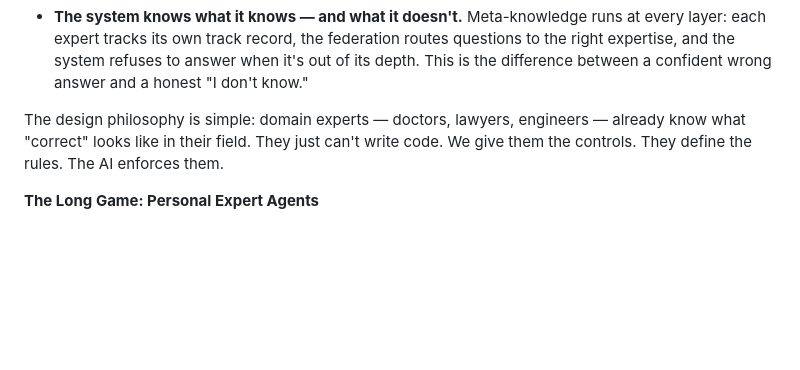
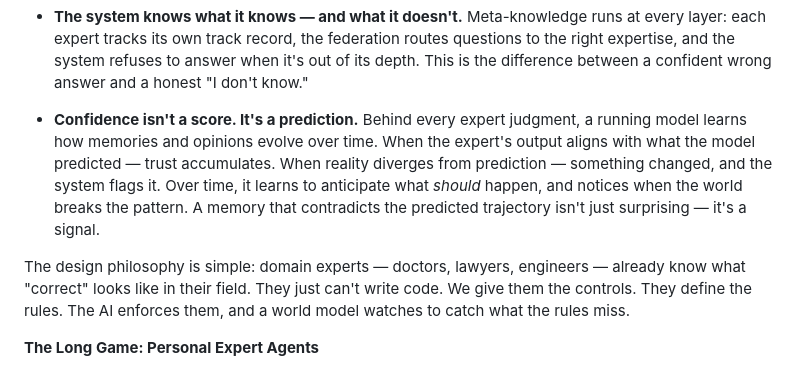
Before and after one commit to xinchen03/minta, a Markdown page: README.md, the part around the change. Rendered like a GitHub page; blank space fills up the shorter version.

```diff
--- a/README.md
+++ b/README.md
@@ -596,7 +596,9 @@ AI that doesn't just retrieve facts — it reasons about them with domain judgme
 
 - **The system knows what it knows — and what it doesn't.** Meta-knowledge runs at every layer: each expert tracks its own track record, the federation routes questions to the right expertise, and the system refuses to answer when it's out of its depth. This is the difference between a confident wrong answer and a honest "I don't know."
 
-The design philosophy is simple: domain experts — doctors, lawyers, engineers — already know what "correct" looks like in their field. They just can't write code. We give them the controls. They define the rules. The AI enforces them.
+- **Confidence isn't a score. It's a prediction.** Behind every expert judgment, a running model learns how memories and opinions evolve over time. When the expert's output aligns with what the model predicted — trust accumulates. When reality diverges from prediction — something changed, and the system flags it. Over time, it learns to anticipate what *should* happen, and notices when the world breaks the pattern. A memory that contradicts the predicted trajectory isn't just surprising — it's a signal.
+
+The design philosophy is simple: domain experts — doctors, lawyers, engineers — already know what "correct" looks like in their field. They just can't write code. We give them the controls. They define the rules. The AI enforces them, and a world model watches to catch what the rules miss.
 
 **The Long Game: Personal Expert Agents**
 
```
Also changed, not shown: README_zh.md (+3 -1 lines).
